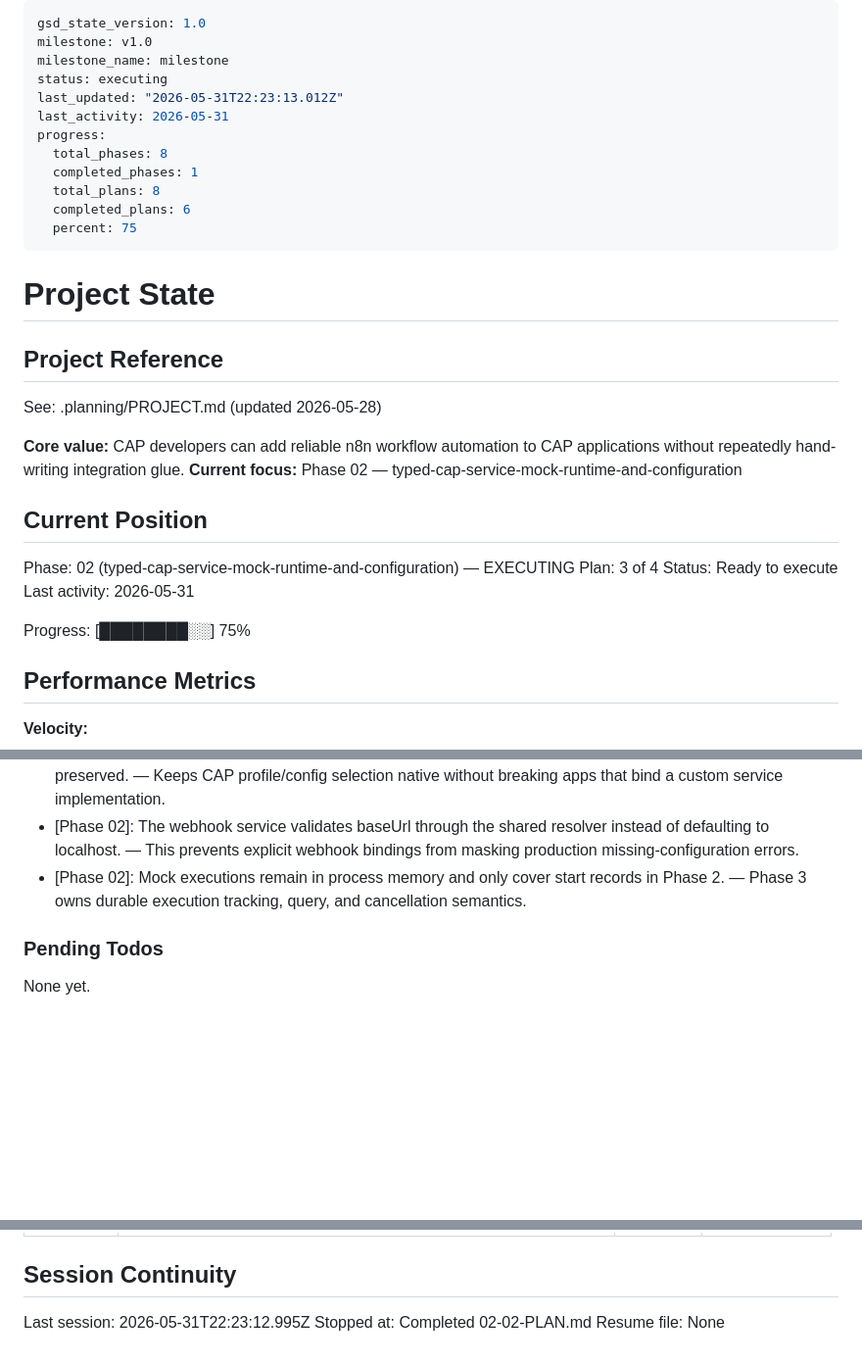
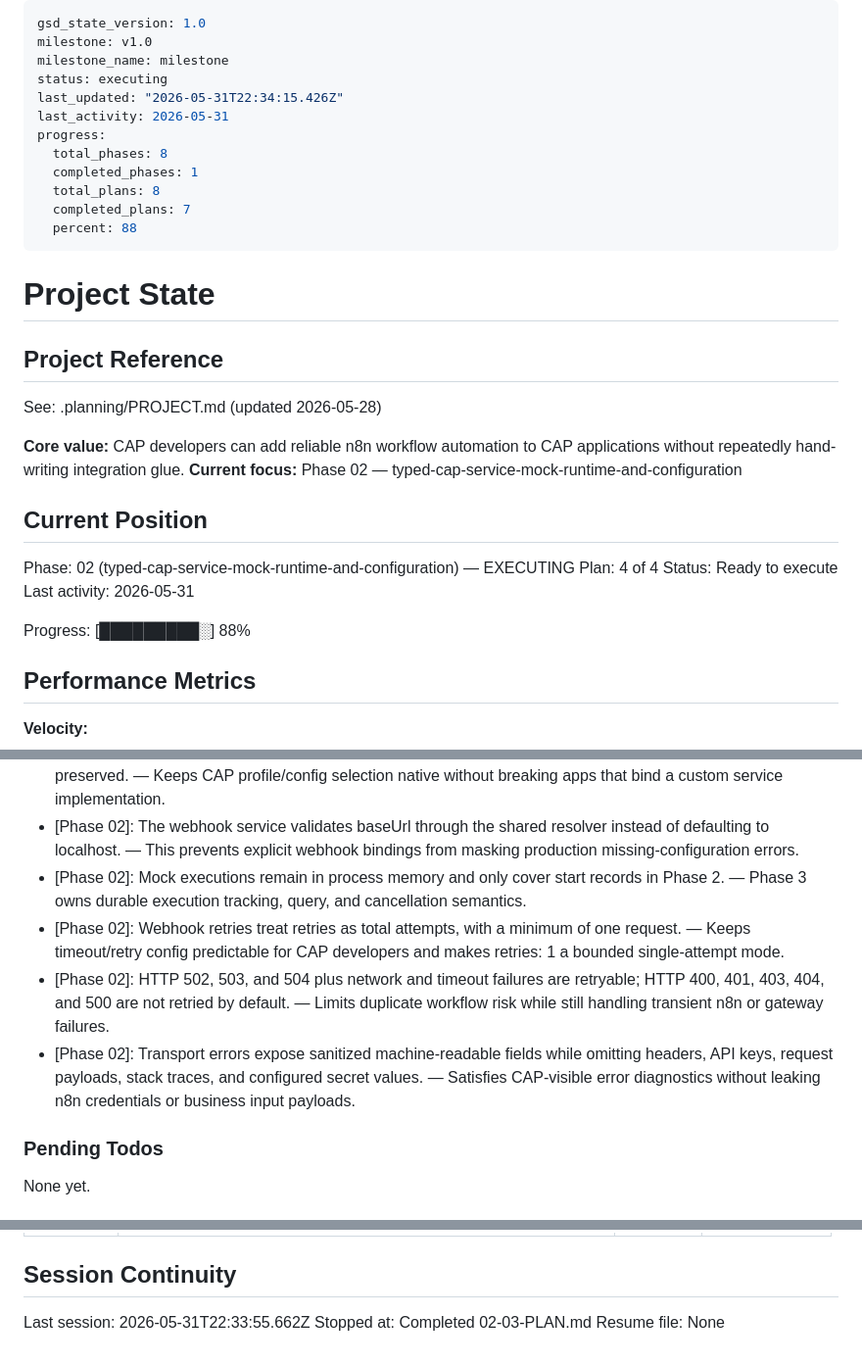
Before and after one commit to Ahmed03-ai/cap-n8n-plugin, a Markdown page: .planning/STATE.md, 3 parts joined by grey strips. Shown at 98% size. GitHub-like rendering; blank space fills up the shorter version.

Commit message:
docs(02-03): update execution state

```diff
--- a/.planning/STATE.md
+++ b/.planning/STATE.md
@@ -3,14 +3,14 @@ gsd_state_version: 1.0
 milestone: v1.0
 milestone_name: milestone
 status: executing
-last_updated: "2026-05-31T22:23:13.012Z"
+last_updated: "2026-05-31T22:34:15.426Z"
 last_activity: 2026-05-31
 progress:
   total_phases: 8
   completed_phases: 1
   total_plans: 8
-  completed_plans: 6
-  percent: 75
+  completed_plans: 7
+  percent: 88
 ---
 
 # Project State
@@ -25,11 +25,11 @@ See: .planning/PROJECT.md (updated 2026-05-28)
 ## Current Position
 
 Phase: 02 (typed-cap-service-mock-runtime-and-configuration) — EXECUTING
-Plan: 3 of 4
+Plan: 4 of 4
 Status: Ready to execute
 Last activity: 2026-05-31
 
-Progress: [████████░░] 75%
+Progress: [█████████░] 88%
 
 ## Performance Metrics
 
@@ -70,6 +71,9 @@ Recent decisions affecting current work:
 - [Phase 02]: Runtime selection uses kind: 'mock' | 'webhook' while explicit cds.env.requires.n8n.impl overrides are preserved. — Keeps CAP profile/config selection native without breaking apps that bind a custom service implementation.
 - [Phase 02]: The webhook service validates baseUrl through the shared resolver instead of defaulting to localhost. — This prevents explicit webhook bindings from masking production missing-configuration errors.
 - [Phase 02]: Mock executions remain in process memory and only cover start records in Phase 2. — Phase 3 owns durable execution tracking, query, and cancellation semantics.
+- [Phase 02]: Webhook retries treat retries as total attempts, with a minimum of one request. — Keeps timeout/retry config predictable for CAP developers and makes retries: 1 a bounded single-attempt mode.
+- [Phase 02]: HTTP 502, 503, and 504 plus network and timeout failures are retryable; HTTP 400, 401, 403, 404, and 500 are not retried by default. — Limits duplicate workflow risk while still handling transient n8n or gateway failures.
+- [Phase 02]: Transport errors expose sanitized machine-readable fields while omitting headers, API keys, request payloads, stack traces, and configured secret values. — Satisfies CAP-visible error diagnostics without leaking n8n credentials or business input payloads.
 
 ### Pending Todos
 
@@ -89,6 +93,6 @@ None yet.
 
 ## Session Continuity
 
-Last session: 2026-05-31T22:23:12.995Z
-Stopped at: Completed 02-02-PLAN.md
+Last session: 2026-05-31T22:33:55.662Z
+Stopped at: Completed 02-03-PLAN.md
 Resume file: None
```
Also changed, not shown: other parts of .planning/STATE.md (+1 -0 lines), .planning/REQUIREMENTS.md (+4 -4 lines), .planning/ROADMAP.md (+1 -1 lines).
